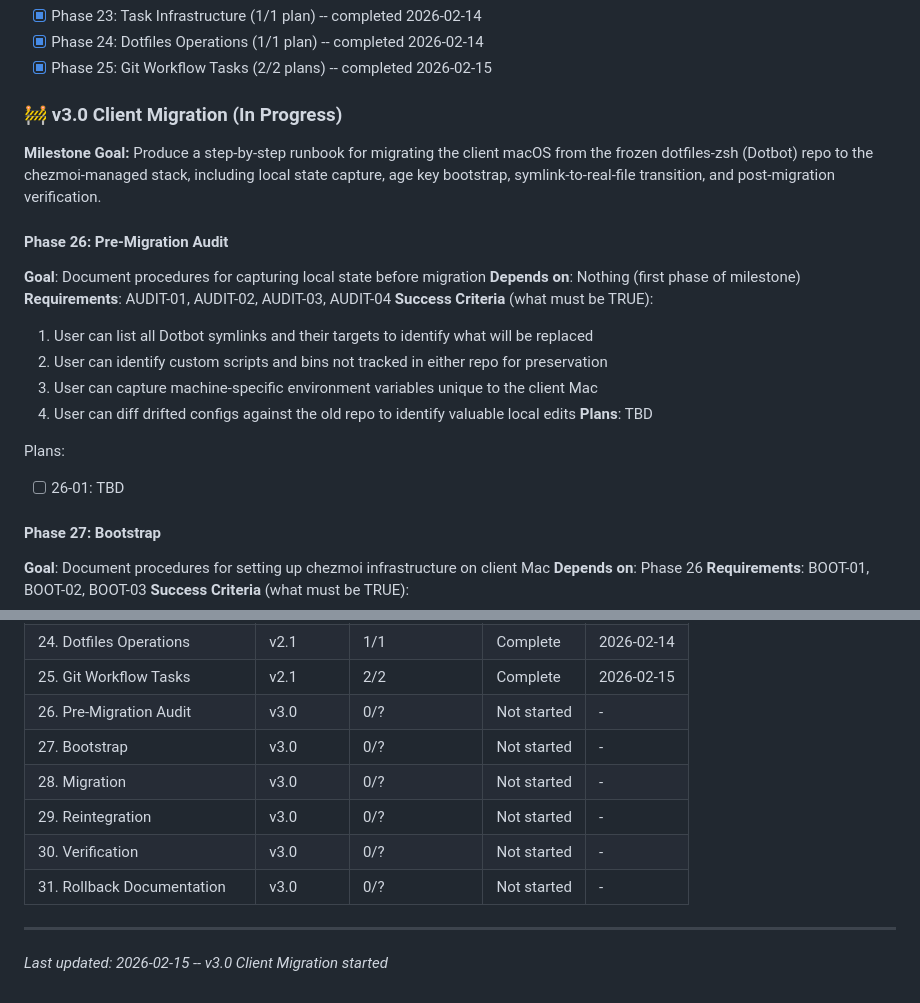
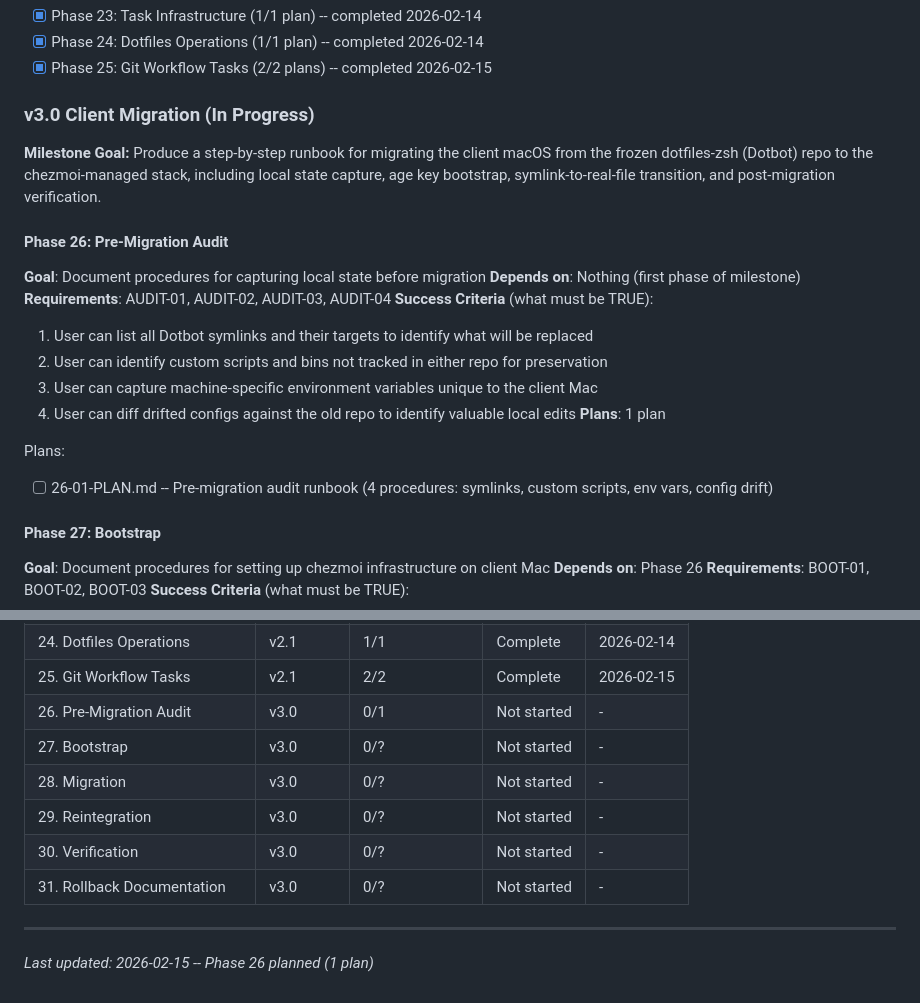
Before and after one commit to sleicht/chezmoi, a Markdown page: .planning/ROADMAP.md, 2 parts joined by grey strips. Rendered like a GitHub page; folded sections open.

Commit message:
docs(26): create phase plan

```diff
--- a/.planning/ROADMAP.md
+++ b/.planning/ROADMAP.md
@@ -86,7 +86,7 @@ Implemented mise task runner for dotfiles operations and git workflows with 10 u
 
 </details>
 
-### 🚧 v3.0 Client Migration (In Progress)
+### v3.0 Client Migration (In Progress)
 
 **Milestone Goal:** Produce a step-by-step runbook for migrating the client macOS from the frozen dotfiles-zsh (Dotbot) repo to the chezmoi-managed stack, including local state capture, age key bootstrap, symlink-to-real-file transition, and post-migration verification.
 
@@ -99,10 +99,10 @@ Implemented mise task runner for dotfiles operations and git workflows with 10 u
   2. User can identify custom scripts and bins not tracked in either repo for preservation
   3. User can capture machine-specific environment variables unique to the client Mac
   4. User can diff drifted configs against the old repo to identify valuable local edits
-**Plans**: TBD
+**Plans**: 1 plan
 
 Plans:
-- [ ] 26-01: TBD
+- [ ] 26-01-PLAN.md -- Pre-migration audit runbook (4 procedures: symlinks, custom scripts, env vars, config drift)
 
 #### Phase 27: Bootstrap
 **Goal**: Document procedures for setting up chezmoi infrastructure on client Mac
@@ -198,7 +198,7 @@ Plans:
 | 23. Task Infrastructure | v2.1 | 1/1 | Complete | 2026-02-14 |
 | 24. Dotfiles Operations | v2.1 | 1/1 | Complete | 2026-02-14 |
 | 25. Git Workflow Tasks | v2.1 | 2/2 | Complete | 2026-02-15 |
-| 26. Pre-Migration Audit | v3.0 | 0/? | Not started | - |
+| 26. Pre-Migration Audit | v3.0 | 0/1 | Not started | - |
 | 27. Bootstrap | v3.0 | 0/? | Not started | - |
 | 28. Migration | v3.0 | 0/? | Not started | - |
 | 29. Reintegration | v3.0 | 0/? | Not started | - |
@@ -206,4 +206,4 @@ Plans:
 | 31. Rollback Documentation | v3.0 | 0/? | Not started | - |
 
 ---
-*Last updated: 2026-02-15 -- v3.0 Client Migration started*
+*Last updated: 2026-02-15 -- Phase 26 planned (1 plan)*
```
Also changed, not shown: 1 other file.
